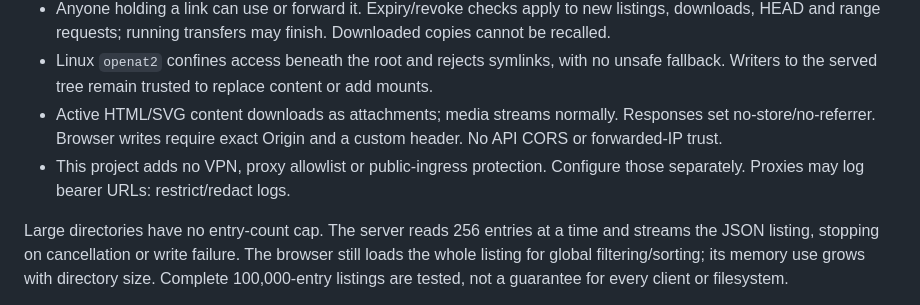
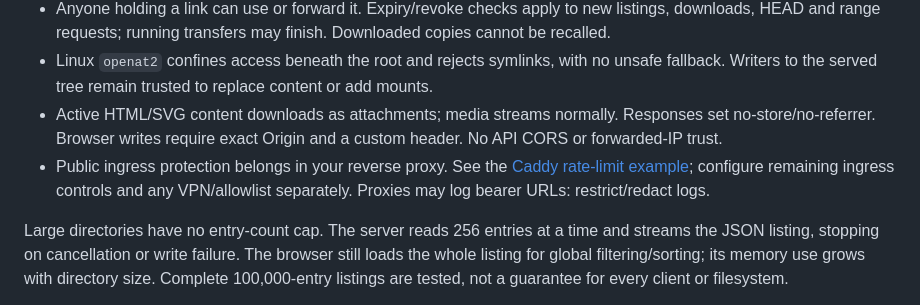
Before and after one commit to xmoforf/go-fileshare, a Markdown page: README.md, the part around the change. GitHub-like rendering.

Commit message:
docs: adapt Caddy rate-limit ingress example

```diff
--- a/README.md
+++ b/README.md
@@ -73,7 +73,7 @@ For a standalone container installation, use [Compose with Caddy](docs/compose.m
 - Anyone holding a link can use or forward it. Expiry/revoke checks apply to new listings, downloads, HEAD and range requests; running transfers may finish. Downloaded copies cannot be recalled.
 - Linux `openat2` confines access beneath the root and rejects symlinks, with no unsafe fallback. Writers to the served tree remain trusted to replace content or add mounts.
 - Active HTML/SVG content downloads as attachments; media streams normally. Responses set no-store/no-referrer. Browser writes require exact Origin and a custom header. No API CORS or forwarded-IP trust.
-- This project adds no VPN, proxy allowlist or public-ingress protection. Configure those separately. Proxies may log bearer URLs: restrict/redact logs.
+- Public ingress protection belongs in your reverse proxy. See the [Caddy rate-limit example](docs/compose.md#caddy-rate-limit-example); configure remaining ingress controls and any VPN/allowlist separately. Proxies may log bearer URLs: restrict/redact logs.
 
 Large directories have no entry-count cap. The server reads 256 entries at a time and streams the JSON listing, stopping on cancellation or write failure. The browser still loads the whole listing for global filtering/sorting; its memory use grows with directory size. Complete 100,000-entry listings are tested, not a guarantee for every client or filesystem.
 
```
Also changed, not shown: SECURITY.md (+1 -1 lines), docs/compose.md (+69 -0 lines).
